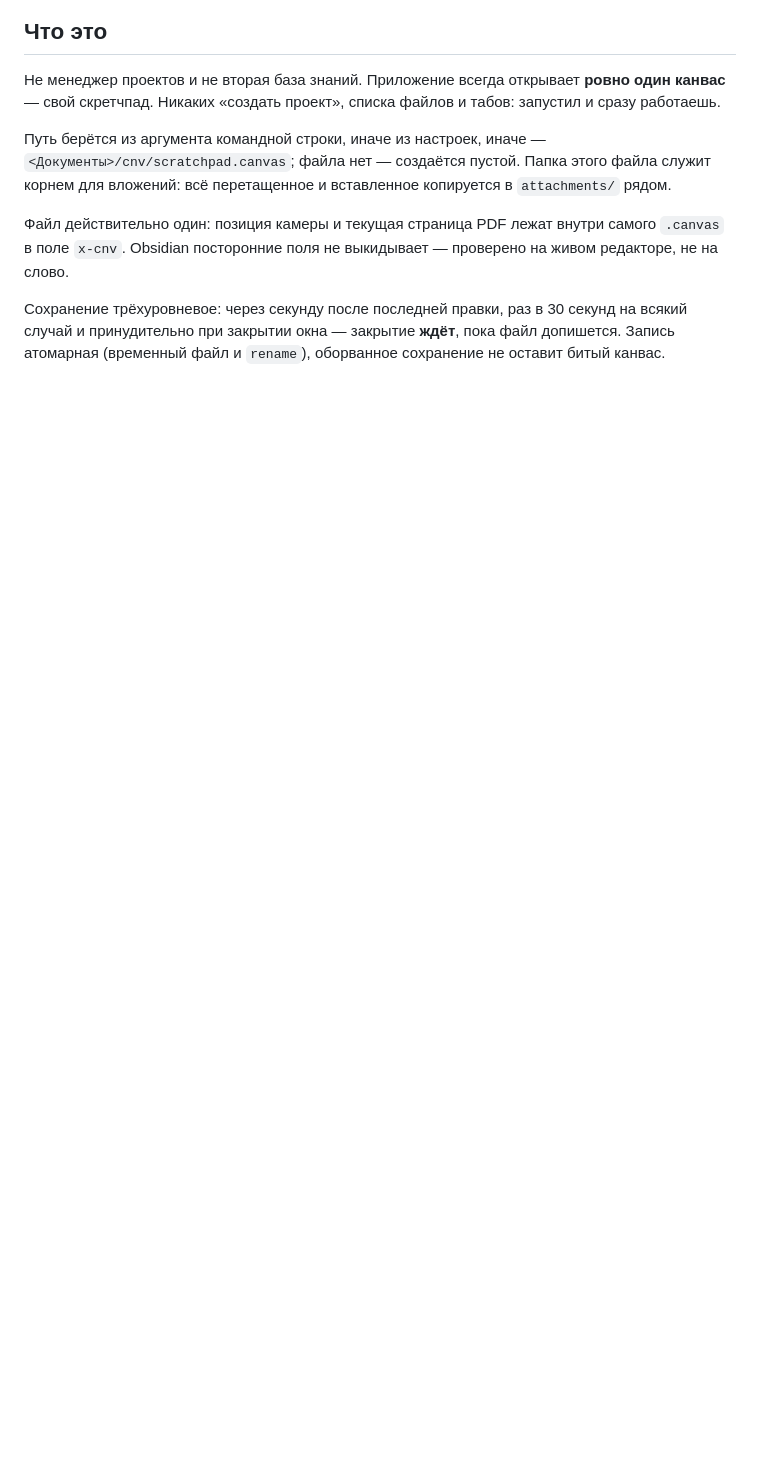
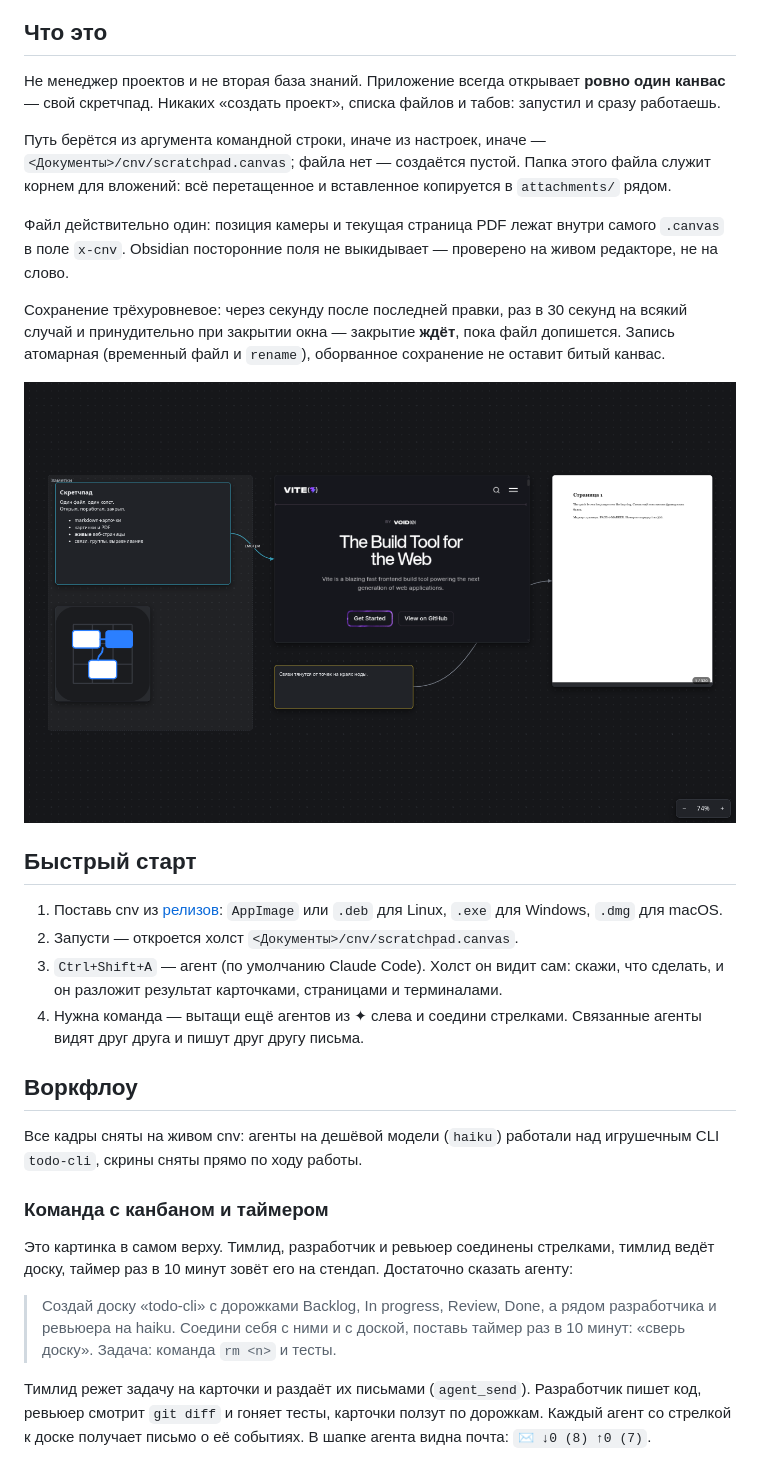
Before and after one commit to demoj1/cnv, a Markdown page: README.md, the part around one of its changes. GitHub-like rendering; blank space fills up the shorter version.

```diff
--- a/README.md
+++ b/README.md
@@ -30,3 +30,34 @@ Canvas.
 Сохранение трёхуровневое: через секунду после последней правки, раз в 30 секунд на всякий
 случай и принудительно при закрытии окна — закрытие **ждёт**, пока файл допишется. Запись
 атомарная (временный файл и `rename`), оборванное сохранение не оставит битый канвас.
+
+<img src="docs/img/hero.png" alt="Холст с карточкой, живой веб-страницей, PDF и связями" width="100%">
+
+## Быстрый старт
+
+1. Поставь cnv из [релизов](https://github.com/demoj1/cnv/releases): `AppImage` или `.deb`
+   для Linux, `.exe` для Windows, `.dmg` для macOS.
+2. Запусти — откроется холст `<Документы>/cnv/scratchpad.canvas`.
+3. `Ctrl+Shift+A` — агент (по умолчанию Claude Code). Холст он видит сам: скажи, что
+   сделать, и он разложит результат карточками, страницами и терминалами.
+4. Нужна команда — вытащи ещё агентов из ✦ слева и соедини стрелками. Связанные агенты
+   видят друг друга и пишут друг другу письма.
+
+## Воркфлоу
+
+Все кадры сняты на живом cnv: агенты на дешёвой модели (`haiku`) работали над игрушечным
+CLI `todo-cli`, скрины сняты прямо по ходу работы.
+
+### Команда с канбаном и таймером
+
+Это картинка в самом верху. Тимлид, разработчик и ревьюер соединены стрелками, тимлид ведёт
+доску, таймер раз в 10 минут зовёт его на стендап. Достаточно сказать агенту:
+
+> Создай доску «todo-cli» с дорожками Backlog, In progress, Review, Done, а рядом
+> разработчика и ревьюера на haiku. Соедини себя с ними и с доской, поставь таймер раз в
+> 10 минут: «сверь доску». Задача: команда `rm <n>` и тесты.
+
+Тимлид режет задачу на карточки и раздаёт их письмами (`agent_send`). Разработчик пишет код,
+ревьюер смотрит `git diff` и гоняет тесты, карточки ползут по дорожкам. Каждый агент со
+стрелкой к доске получает письмо о её событиях. В шапке агента видна почта: `✉ ↓0 (8) ↑0 (7)`.
+
```
Also changed, not shown: other parts of README.md (+38 -9 lines), CHANGELOG.md (+3 -0 lines), docs/img/agents.png (deleted), docs/img/mail.png (added), docs/img/orchestra.png (added), docs/img/portal.png (added), docs/img/research.png (added), docs/img/team.png (added).
